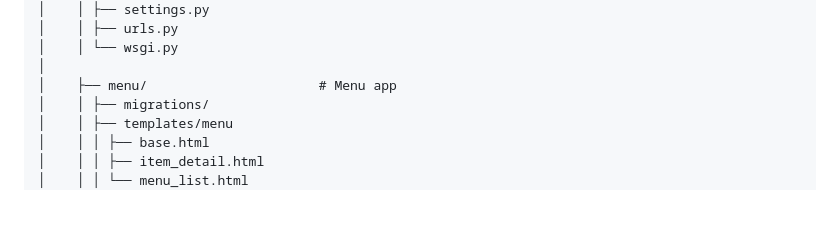
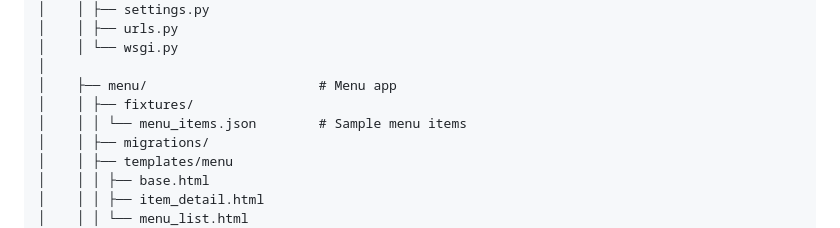
Before and after one commit to ayatsuliak/online-restaurant, a Markdown page: README.md, the part around the change. Rendered like a GitHub page; blank space fills up the shorter version.

Commit message:
cosmetic changes README.md

```diff
--- a/README.md
+++ b/README.md
@@ -35,6 +35,8 @@ online-restaurant/
 │    │ └── wsgi.py
 │
 │    ├── menu/                      # Menu app
+│    │ ├── fixtures/
+│    │ │ └── menu_items.json        # Sample menu items
 │    │ ├── migrations/
 │    │ ├── templates/menu
 │    │ │ ├── base.html
```
